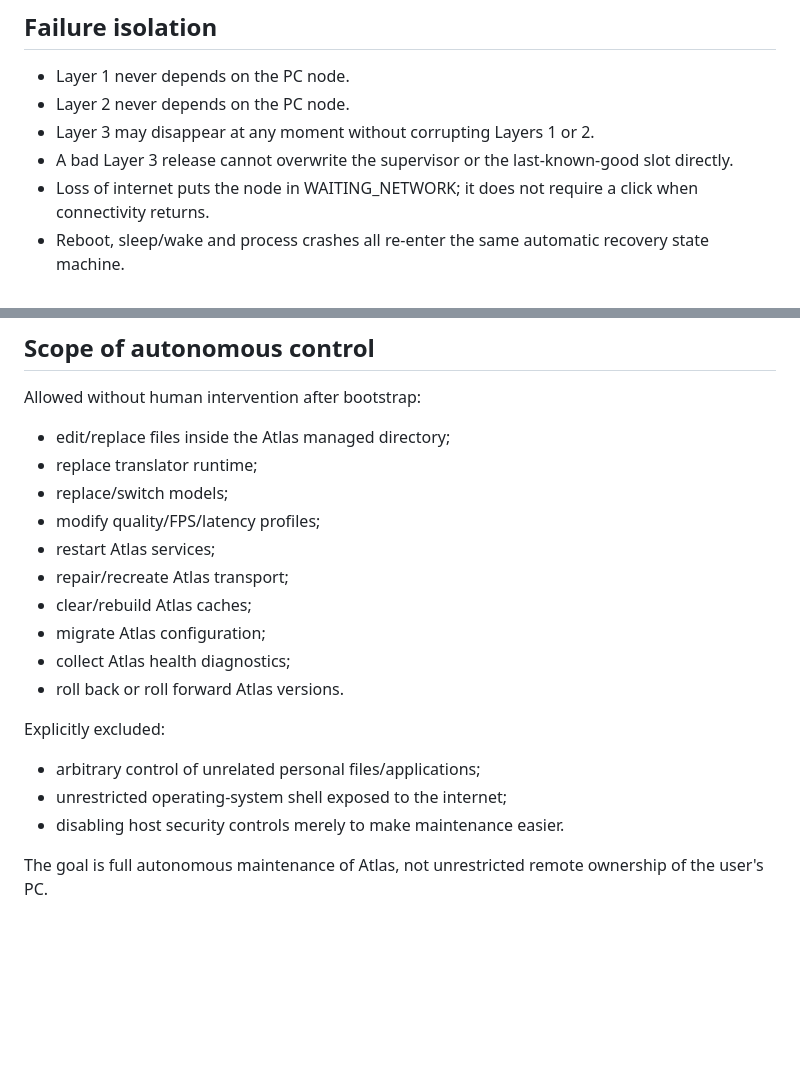
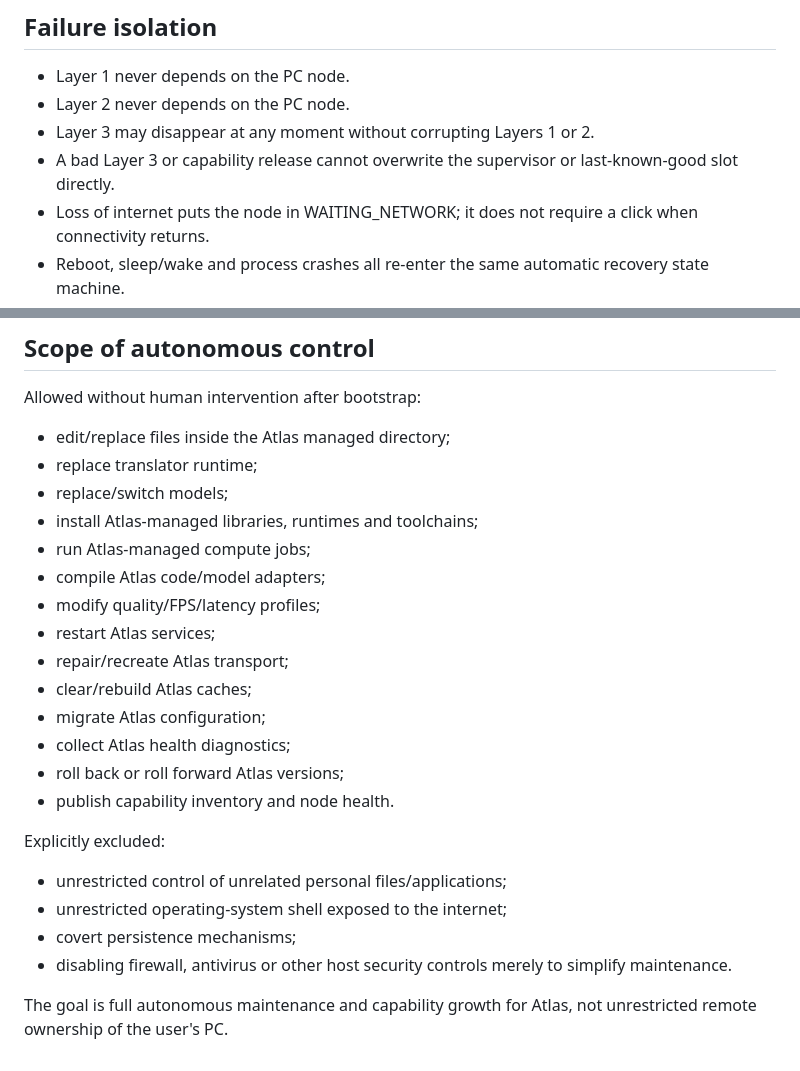
Before and after one commit to eutopiacore-maker/atlas-window, a Markdown page: pc-node/REMOTE-MAINTENANCE.md, 2 parts joined by grey strips. Drawn GitHub-style; blank space fills up the shorter version.

```diff
--- a/pc-node/REMOTE-MAINTENANCE.md
+++ b/pc-node/REMOTE-MAINTENANCE.md
@@ -43,7 +55,7 @@ ChatGPT can change repository desired state and managed runtime artifacts. The s
 - Layer 1 never depends on the PC node.
 - Layer 2 never depends on the PC node.
 - Layer 3 may disappear at any moment without corrupting Layers 1 or 2.
-- A bad Layer 3 release cannot overwrite the supervisor or the last-known-good slot directly.
+- A bad Layer 3 or capability release cannot overwrite the supervisor or last-known-good slot directly.
 - Loss of internet puts the node in WAITING_NETWORK; it does not require a click when connectivity returns.
 - Reboot, sleep/wake and process crashes all re-enter the same automatic recovery state machine.
 
@@ -55,17 +67,22 @@ Allowed without human intervention after bootstrap:
 - edit/replace files inside the Atlas managed directory;
 - replace translator runtime;
 - replace/switch models;
+- install Atlas-managed libraries, runtimes and toolchains;
+- run Atlas-managed compute jobs;
+- compile Atlas code/model adapters;
 - modify quality/FPS/latency profiles;
 - restart Atlas services;
 - repair/recreate Atlas transport;
 - clear/rebuild Atlas caches;
 - migrate Atlas configuration;
 - collect Atlas health diagnostics;
-- roll back or roll forward Atlas versions.
+- roll back or roll forward Atlas versions;
+- publish capability inventory and node health.
 
 Explicitly excluded:
-- arbitrary control of unrelated personal files/applications;
+- unrestricted control of unrelated personal files/applications;
 - unrestricted operating-system shell exposed to the internet;
-- disabling host security controls merely to make maintenance easier.
+- covert persistence mechanisms;
+- disabling firewall, antivirus or other host security controls merely to simplify maintenance.
 
-The goal is full autonomous maintenance of Atlas, not unrestricted remote ownership of the user's PC.
+The goal is full autonomous maintenance and capability growth for Atlas, not unrestricted remote ownership of the user's PC.
```
Also changed, not shown: other parts of pc-node/REMOTE-MAINTENANCE.md (+25 -13 lines).
